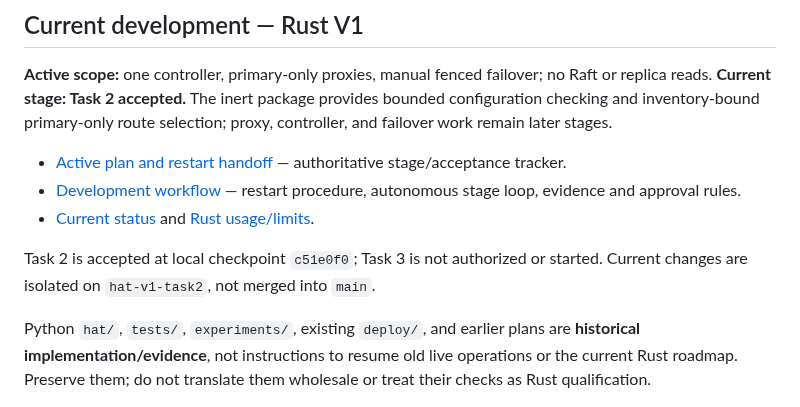
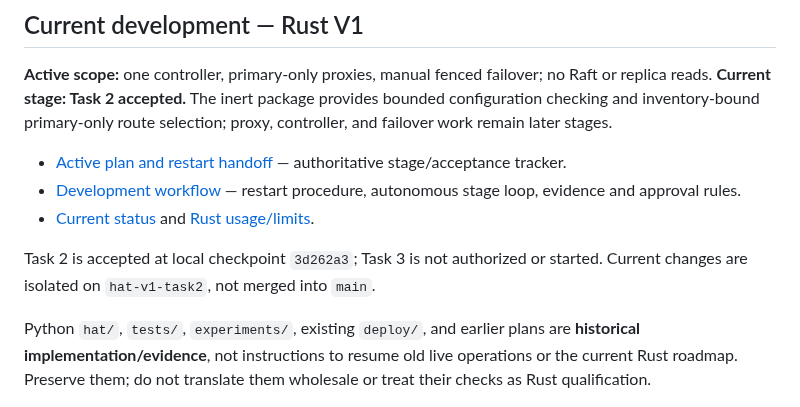
Before and after one commit to burggraf/highly-available-trailbase, a Markdown page: README.md, the part around the change. GitHub-like rendering.

Commit message:
Record accepted Task 2 handoff

```diff
--- a/README.md
+++ b/README.md
@@ -12,7 +12,7 @@ An early-stage project for a single-writer [TrailBase](https://github.com/trailb
 - [Development workflow](AGENTS.md) — restart procedure, autonomous stage loop, evidence and approval rules.
 - [Current status](docs/status.md) and [Rust usage/limits](rust/README.md).
 
-Task 2 is accepted at local checkpoint `c51e0f0`; Task 3 is not authorized or started. Current changes are isolated on `hat-v1-task2`, not merged into `main`.
+Task 2 is accepted at local checkpoint `3d262a3`; Task 3 is not authorized or started. Current changes are isolated on `hat-v1-task2`, not merged into `main`.
 
 Python `hat/`, `tests/`, `experiments/`, existing `deploy/`, and earlier plans are **historical implementation/evidence**, not instructions to resume old live operations or the current Rust roadmap. Preserve them; do not translate them wholesale or treat their checks as Rust qualification.
 
```
Also changed, not shown: docs/plans/2026-09-11-v1-manual-failover.md (+7 -7 lines), docs/status.md (+1 -1 lines).
